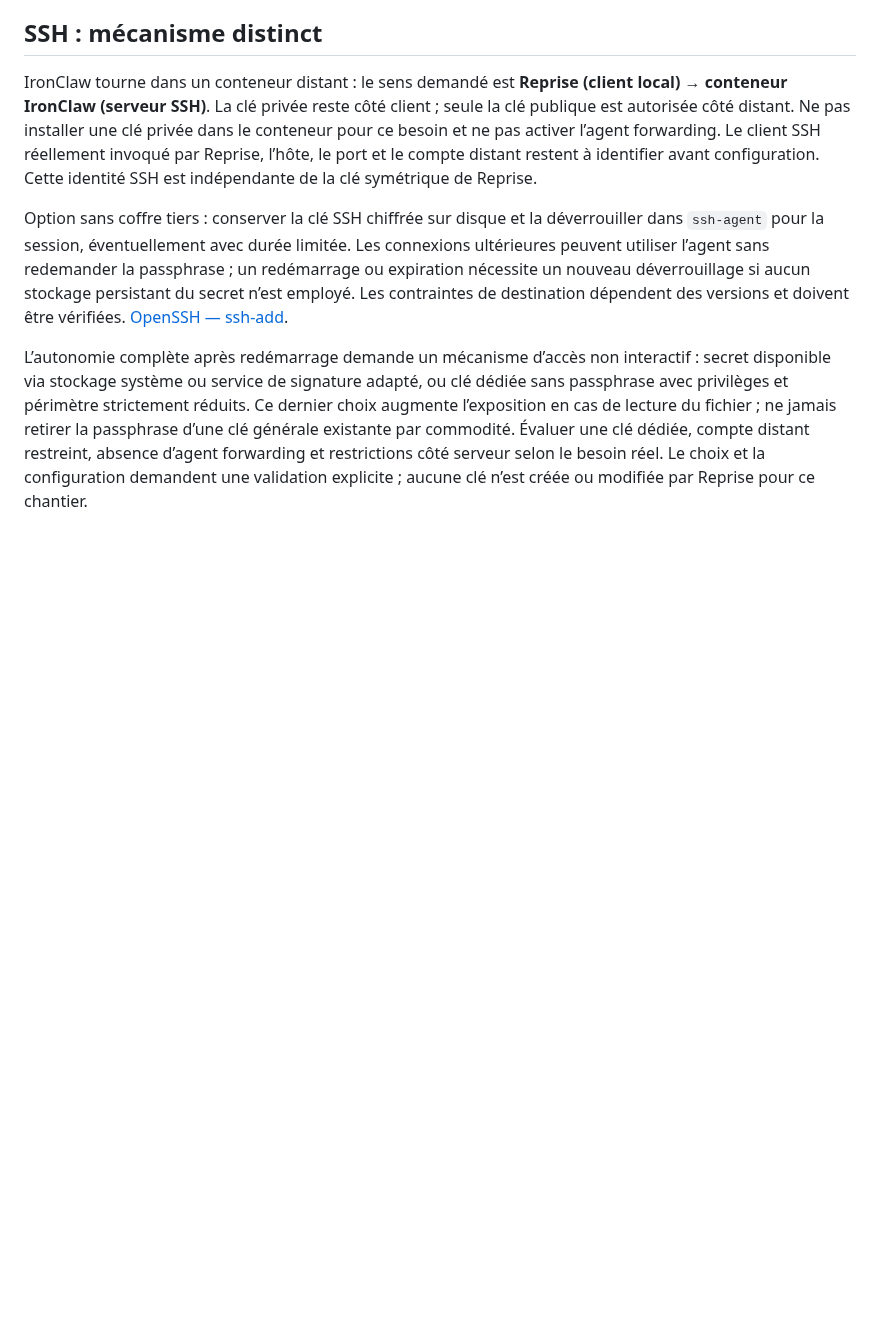
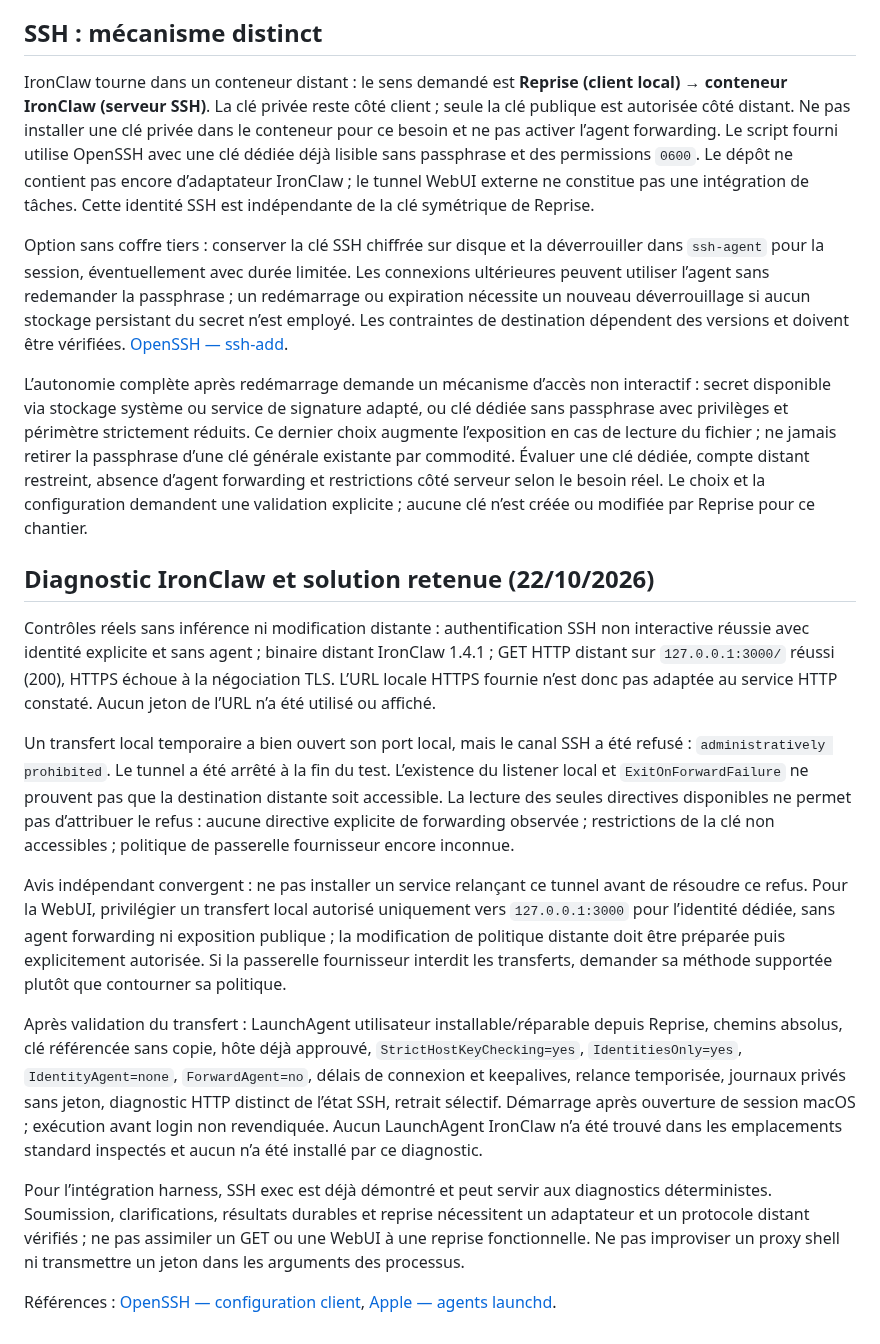
Before and after one commit to heraisys-sas/reprise-harness, a Markdown page: agent-resume/KEYCHAIN-AND-SSH.md, the part around the change. Drawn GitHub-style; blank space fills up the shorter version.

Commit message:
docs: record verified IronClaw SSH forwarding blocker

```diff
--- a/agent-resume/KEYCHAIN-AND-SSH.md
+++ b/agent-resume/KEYCHAIN-AND-SSH.md
@@ -14,8 +14,22 @@ Pistes produit à valider : maintenance et services de fond sans dialogue d’au
 
 ## SSH : mécanisme distinct
 
-IronClaw tourne dans un conteneur distant : le sens demandé est **Reprise (client local) → conteneur IronClaw (serveur SSH)**. La clé privée reste côté client ; seule la clé publique est autorisée côté distant. Ne pas installer une clé privée dans le conteneur pour ce besoin et ne pas activer l’agent forwarding. Le client SSH réellement invoqué par Reprise, l’hôte, le port et le compte distant restent à identifier avant configuration. Cette identité SSH est indépendante de la clé symétrique de Reprise.
+IronClaw tourne dans un conteneur distant : le sens demandé est **Reprise (client local) → conteneur IronClaw (serveur SSH)**. La clé privée reste côté client ; seule la clé publique est autorisée côté distant. Ne pas installer une clé privée dans le conteneur pour ce besoin et ne pas activer l’agent forwarding. Le script fourni utilise OpenSSH avec une clé dédiée déjà lisible sans passphrase et des permissions `0600`. Le dépôt ne contient pas encore d’adaptateur IronClaw ; le tunnel WebUI externe ne constitue pas une intégration de tâches. Cette identité SSH est indépendante de la clé symétrique de Reprise.
 
 Option sans coffre tiers : conserver la clé SSH chiffrée sur disque et la déverrouiller dans `ssh-agent` pour la session, éventuellement avec durée limitée. Les connexions ultérieures peuvent utiliser l’agent sans redemander la passphrase ; un redémarrage ou expiration nécessite un nouveau déverrouillage si aucun stockage persistant du secret n’est employé. Les contraintes de destination dépendent des versions et doivent être vérifiées. [OpenSSH — ssh-add](https://man.openbsd.org/ssh-add).
 
 L’autonomie complète après redémarrage demande un mécanisme d’accès non interactif : secret disponible via stockage système ou service de signature adapté, ou clé dédiée sans passphrase avec privilèges et périmètre strictement réduits. Ce dernier choix augmente l’exposition en cas de lecture du fichier ; ne jamais retirer la passphrase d’une clé générale existante par commodité. Évaluer une clé dédiée, compte distant restreint, absence d’agent forwarding et restrictions côté serveur selon le besoin réel. Le choix et la configuration demandent une validation explicite ; aucune clé n’est créée ou modifiée par Reprise pour ce chantier.
+
+## Diagnostic IronClaw et solution retenue (22/10/2026)
+
+Contrôles réels sans inférence ni modification distante : authentification SSH non interactive réussie avec identité explicite et sans agent ; binaire distant IronClaw 1.4.1 ; GET HTTP distant sur `127.0.0.1:3000/` réussi (200), HTTPS échoue à la négociation TLS. L’URL locale HTTPS fournie n’est donc pas adaptée au service HTTP constaté. Aucun jeton de l’URL n’a été utilisé ou affiché.
+
+Un transfert local temporaire a bien ouvert son port local, mais le canal SSH a été refusé : `administratively prohibited`. Le tunnel a été arrêté à la fin du test. L’existence du listener local et `ExitOnForwardFailure` ne prouvent pas que la destination distante soit accessible. La lecture des seules directives disponibles ne permet pas d’attribuer le refus : aucune directive explicite de forwarding observée ; restrictions de la clé non accessibles ; politique de passerelle fournisseur encore inconnue.
+
+Avis indépendant convergent : ne pas installer un service relançant ce tunnel avant de résoudre ce refus. Pour la WebUI, privilégier un transfert local autorisé uniquement vers `127.0.0.1:3000` pour l’identité dédiée, sans agent forwarding ni exposition publique ; la modification de politique distante doit être préparée puis explicitement autorisée. Si la passerelle fournisseur interdit les transferts, demander sa méthode supportée plutôt que contourner sa politique.
+
+Après validation du transfert : LaunchAgent utilisateur installable/réparable depuis Reprise, chemins absolus, clé référencée sans copie, hôte déjà approuvé, `StrictHostKeyChecking=yes`, `IdentitiesOnly=yes`, `IdentityAgent=none`, `ForwardAgent=no`, délais de connexion et keepalives, relance temporisée, journaux privés sans jeton, diagnostic HTTP distinct de l’état SSH, retrait sélectif. Démarrage après ouverture de session macOS ; exécution avant login non revendiquée. Aucun LaunchAgent IronClaw n’a été trouvé dans les emplacements standard inspectés et aucun n’a été installé par ce diagnostic.
+
+Pour l’intégration harness, SSH exec est déjà démontré et peut servir aux diagnostics déterministes. Soumission, clarifications, résultats durables et reprise nécessitent un adaptateur et un protocole distant vérifiés ; ne pas assimiler un GET ou une WebUI à une reprise fonctionnelle. Ne pas improviser un proxy shell ni transmettre un jeton dans les arguments des processus.
+
+Références : [OpenSSH — configuration client](https://man.openbsd.org/ssh_config), [Apple — agents launchd](https://developer.apple.com/library/archive/documentation/MacOSX/Conceptual/BPSystemStartup/Chapters/CreatingLaunchdJobs.html).
```
Also changed, not shown: agent-resume/ROADMAP.md (+1 -1 lines).
